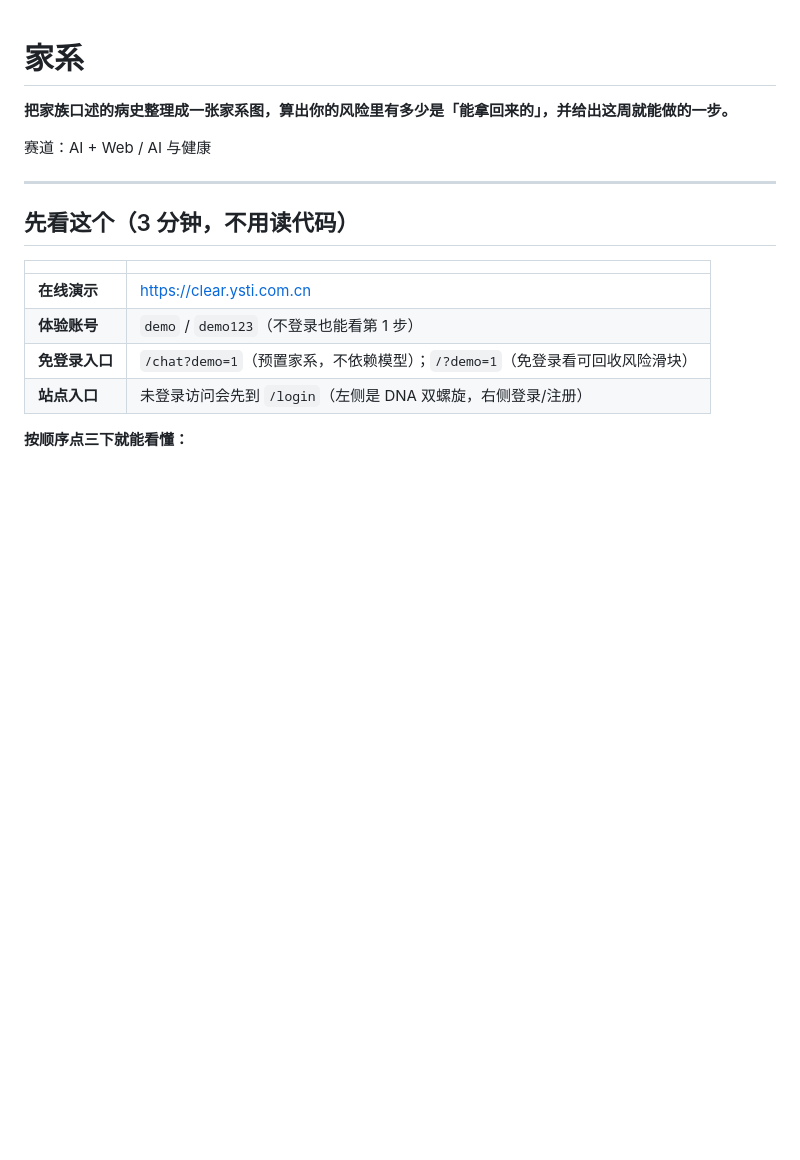
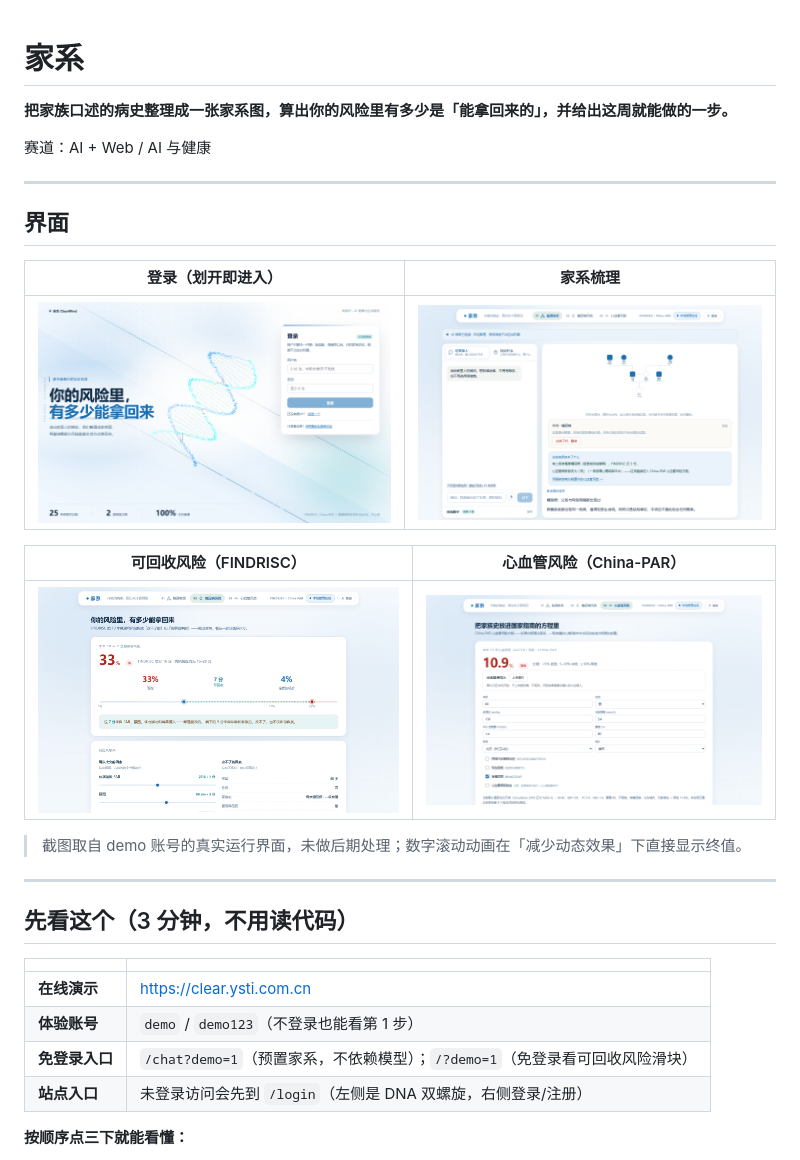
Before and after one commit to NimuStudio/jiaxi, a Markdown page: README.md, the part around the change. Rendered like a GitHub page; pictures changed too: docs/screenshots/01-login.png (added), docs/screenshots/02-chat.png (added), docs/screenshots/03-risk.png (added); blank space fills up the shorter version.

```diff
--- a/README.md
+++ b/README.md
@@ -5,6 +5,21 @@
 赛道：AI + Web / AI 与健康
 
 ---
+
+## 界面
+
+| 登录（划开即进入） | 家系梳理 |
+| --- | --- |
+| ![登录页](docs/screenshots/01-login.png) | ![家系梳理](docs/screenshots/02-chat.png) |
+
+| 可回收风险（FINDRISC） | 心血管风险（China-PAR） |
+| --- | --- |
+| ![可回收风险](docs/screenshots/03-risk.png) | ![心血管风险](docs/screenshots/04-cvd.png) |
+
+> 截图取自 demo 账号的真实运行界面，未做后期处理；数字滚动动画在「减少动态效果」下直接显示终值。
+
+---
+
 
 ## 先看这个（3 分钟，不用读代码）
 
```
Also changed, not shown: 3 other files.
